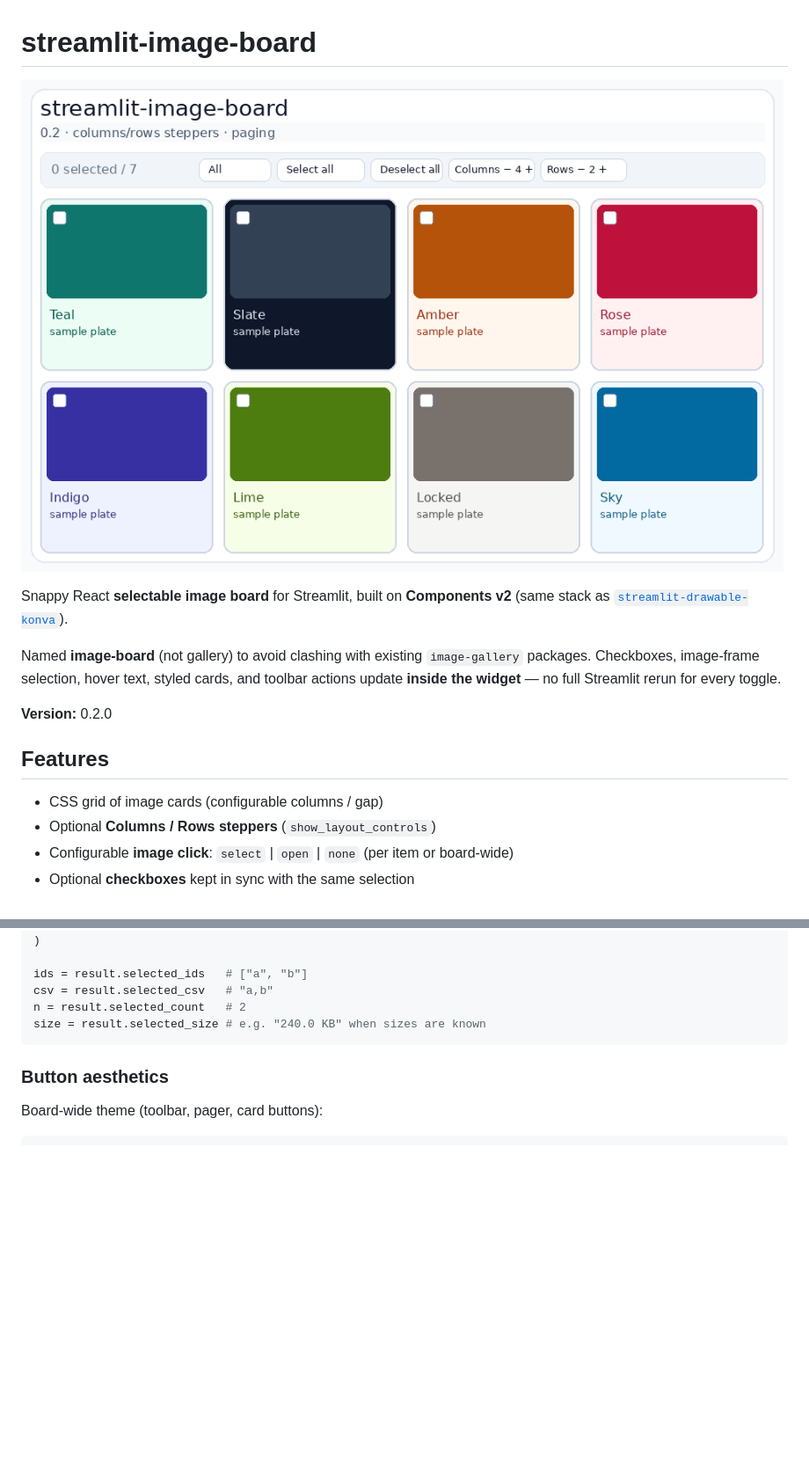
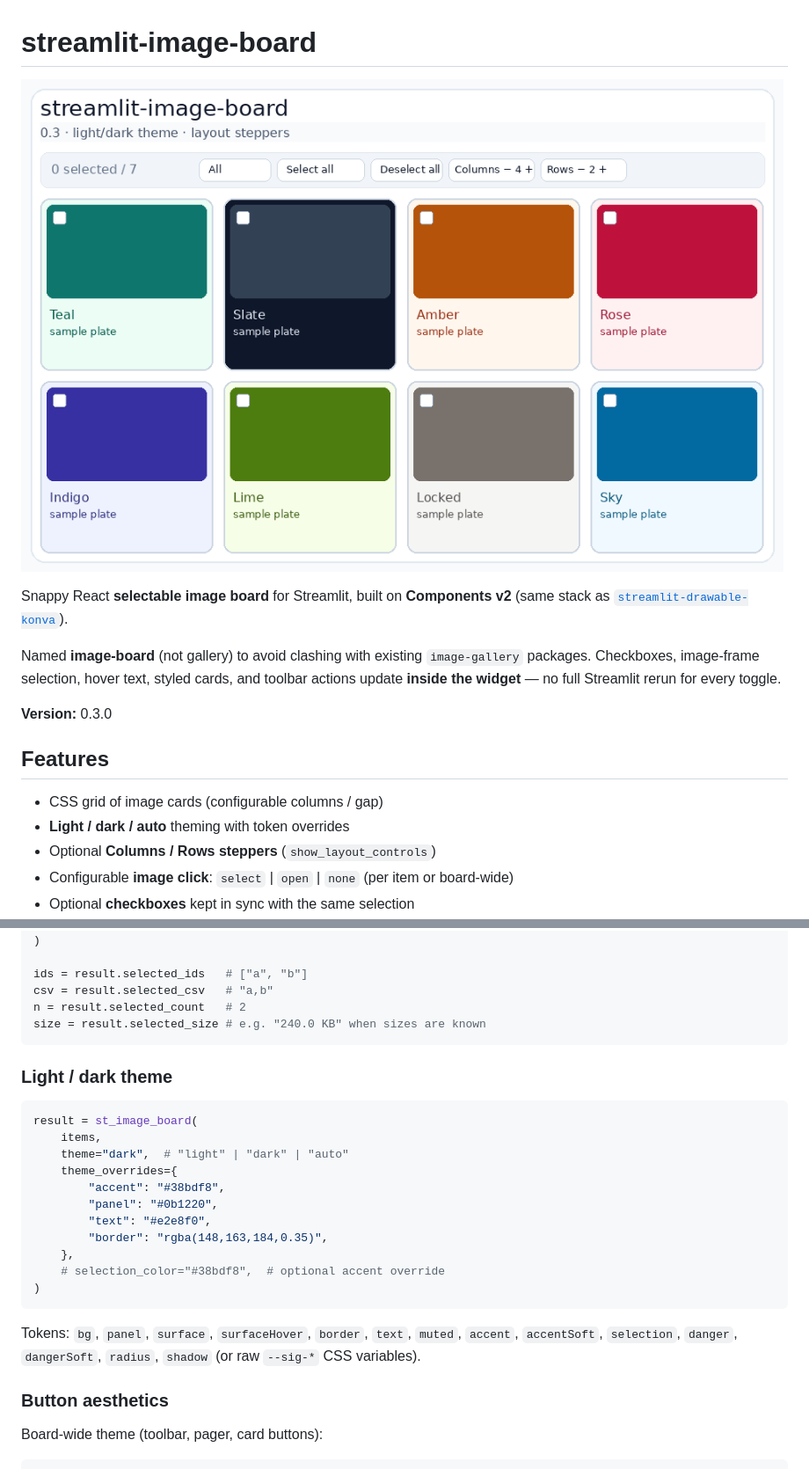
Before and after one commit to gsiogkas/streamlit-image-board, a Markdown page: README.md, 2 parts joined by grey strips. Shown at 88% size. Rendered like a GitHub page; pictures changed too: docs/assets/usage.gif; blank space fills up the shorter version.

Commit message:
Release 0.3.0: light/dark theming with token overrides.
Co-authored-by: Cursor <cursoragent@cursor.com>

````diff
--- a/README.md
+++ b/README.md
@@ -10,11 +10,12 @@ Named **image-board** (not gallery) to avoid clashing with existing
 cards, and toolbar actions update **inside the widget** — no full Streamlit
 rerun for every toggle.
 
-**Version:** 0.2.0
+**Version:** 0.3.0
 
 ## Features
 
 - CSS grid of image cards (configurable columns / gap)
+- **Light / dark / auto** theming with token overrides
 - Optional **Columns / Rows steppers** (`show_layout_controls`)
 - Configurable **image click**: `select` | `open` | `none` (per item or board-wide)
 - Optional **checkboxes** kept in sync with the same selection
@@ -106,6 +107,26 @@ csv = result.selected_csv   # "a,b"
 n = result.selected_count   # 2
 size = result.selected_size # e.g. "240.0 KB" when sizes are known
 ```
+
+### Light / dark theme
+
+```python
+result = st_image_board(
+    items,
+    theme="dark",  # "light" | "dark" | "auto"
+    theme_overrides={
+        "accent": "#38bdf8",
+        "panel": "#0b1220",
+        "text": "#e2e8f0",
+        "border": "rgba(148,163,184,0.35)",
+    },
+    # selection_color="#38bdf8",  # optional accent override
+)
+```
+
+Tokens: `bg`, `panel`, `surface`, `surfaceHover`, `border`, `text`, `muted`,
+`accent`, `accentSoft`, `selection`, `danger`, `dangerSoft`, `radius`, `shadow`
+(or raw `--sig-*` CSS variables).
 
 ### Button aesthetics
 
````
Also changed, not shown: PUBLISHING.md (+2 -2 lines), examples/USAGE.md (+11 -0 lines), 14 other files.
